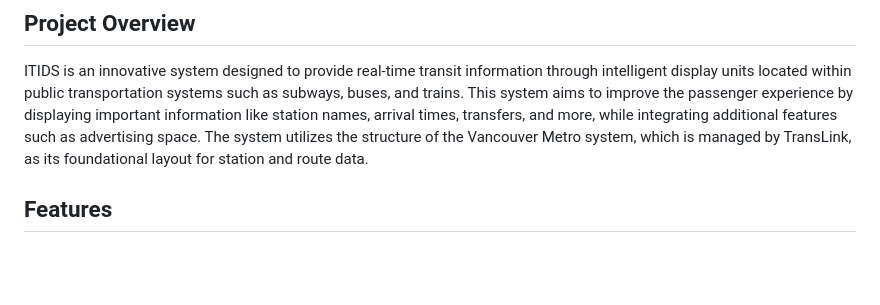
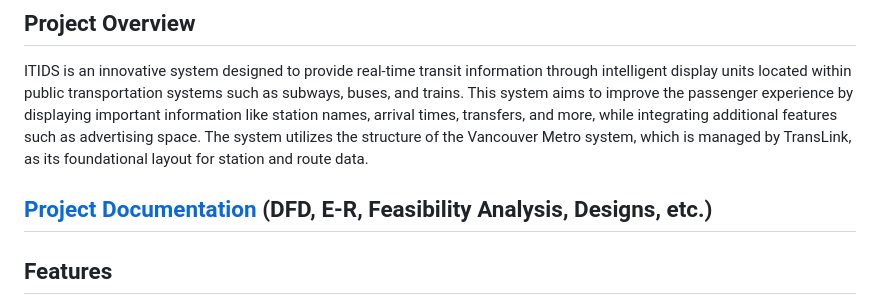
Before and after one commit to kulichanskiy/ITIDS, a Markdown page: README.md, the part around the change. GitHub-like rendering; blank space fills up the shorter version.

```diff
--- a/README.md
+++ b/README.md
@@ -2,6 +2,9 @@
 
 ## Project Overview
 ITIDS is an innovative system designed to provide real-time transit information through intelligent display units located within public transportation systems such as subways, buses, and trains. This system aims to improve the passenger experience by displaying important information like station names, arrival times, transfers, and more, while integrating additional features such as advertising space. The system utilizes the structure of the Vancouver Metro system, which is managed by TransLink, as its foundational layout for station and route data.
+
+
+## [Project Documentation](ITIDS_project_doucmentation.pdf) (DFD, E-R, Feasibility Analysis, Designs, etc.)
 
 
 ## Features
```
